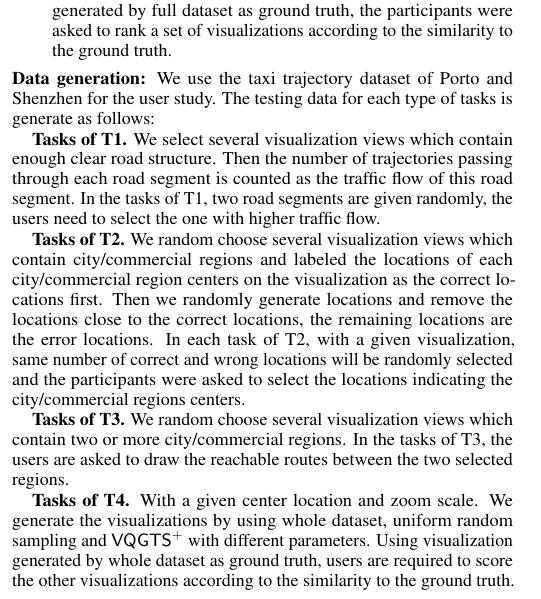
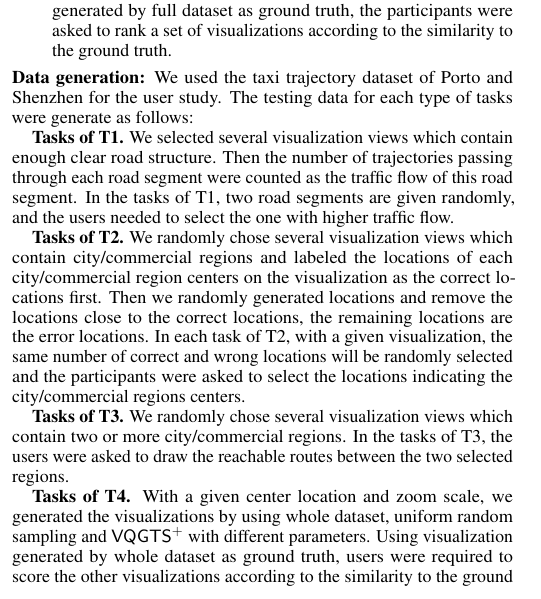
Before and after one commit to qmShen/VIS_2020_VATS, a LaTeX document (VATS.tex, which reads sections/Evaluation.tex): part of one column of page 7 of 13, cut so that both start at the same text. Compiled offline with pdfLaTeX.

Commit message:
user study

```diff
--- a/sections/Evaluation.tex
+++ b/sections/Evaluation.tex
@@ -108,15 +108,15 @@ All participants needed to perform four types of tasks:
 \end{itemize}
 
 \stitle{Data generation}
-We use the taxi trajectory dataset of Porto and Shenzhen for the user study. The testing data for each type of tasks is generate as follows:
+We used the taxi trajectory dataset of Porto and Shenzhen for the user study. The testing data for each type of tasks were generate as follows:
 
-\textbf{Tasks of T1.} We select several visualization views which contain enough clear road structure. Then the number of trajectories passing through each road segment is counted as the traffic flow of this road segment. In the tasks of T1, two road segments are given randomly, the users need to select the one with higher traffic flow.
+\textbf{Tasks of T1.} We selected several visualization views which contain enough clear road structure. Then the number of trajectories passing through each road segment were counted as the traffic flow of this road segment. In the tasks of T1, two road segments are given randomly, and the users needed to select the one with higher traffic flow.
 
-\textbf{Tasks of T2.} We random choose several visualization views which contain city/commercial regions and labeled the locations of each city/commercial region centers on the visualization as the correct locations first.  Then we randomly generate locations and remove the locations close to the correct locations, the remaining locations are the error locations. In each task of T2, with a given visualization, same number of correct and wrong locations will be randomly selected and the participants were asked to select the locations indicating the city/commercial regions centers.
+\textbf{Tasks of T2.} We randomly chose several visualization views which contain city/commercial regions and labeled the locations of each city/commercial region centers on the visualization as the correct locations first.  Then we randomly generated locations and remove the locations close to the correct locations, the remaining locations are the error locations. In each task of T2, with a given visualization, the same number of correct and wrong locations will be randomly selected and the participants were asked to select the locations indicating the city/commercial regions centers.
 
-\textbf{Tasks of T3.} We random choose several visualization views which contain two or more city/commercial regions. In the tasks of T3, the users are asked to draw the reachable routes between the two selected regions.
+\textbf{Tasks of T3.} We randomly chose several visualization views which contain two or more city/commercial regions. In the tasks of T3, the users were asked to draw the reachable routes between the two selected regions.
 
-\textbf{Tasks of T4.} With a given center location and zoom scale. We generate the visualizations by using whole dataset, uniform random sampling and $\avats$ with different parameters. Using visualization generated by whole dataset as ground truth, users are required to score the other visualizations according to the similarity to the ground truth.
+\textbf{Tasks of T4.} With a given center location and zoom scale, we generated the visualizations by using whole dataset, uniform random sampling and $\avats$ with different parameters. Using visualization generated by whole dataset as ground truth, users were required to score the other visualizations according to the similarity to the ground truth.
 
 \stitle{Procedure}
 The user study began with the introduction, in which the motivation, tasks and visual encoding were introduced. The following sessions are divided into four blocks according to the task types. Each block starts with a task tutorial, in which the participants could perform several demo tasks and were free to ask questions, thus familiarizing themselves with the interface, interaction and tasks.
```
